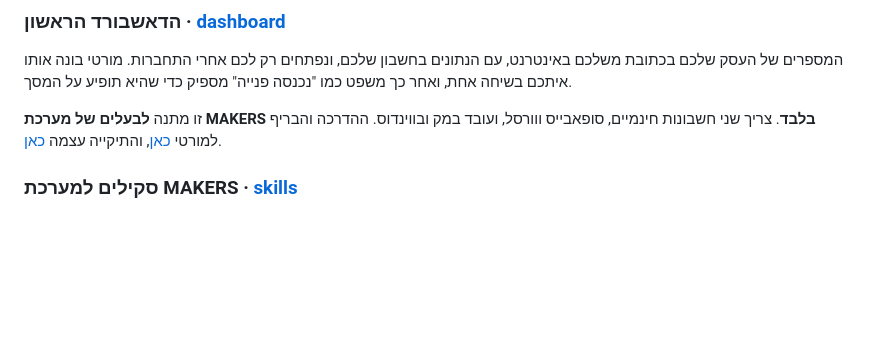
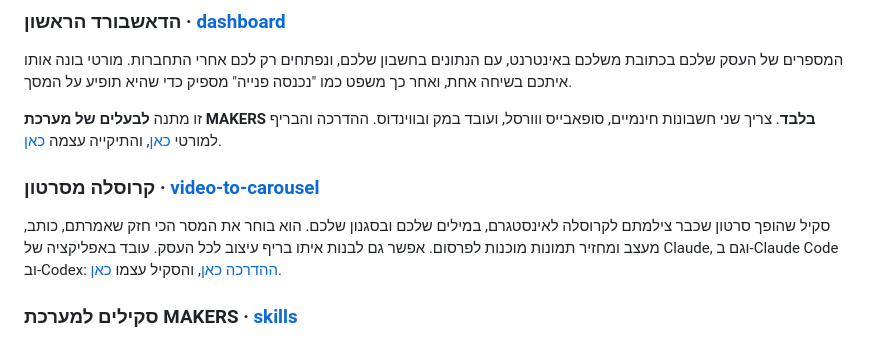
Before and after one commit to themakers-y-d/makers-bonuses, a Markdown page: README.md, the part around the change. GitHub-like rendering; blank space fills up the shorter version.

Commit message:
README: קרוסלה מסרטון
Co-Authored-By: Claude Opus 5.5 <noreply@anthropic.com>

```diff
--- a/README.md
+++ b/README.md
@@ -46,6 +46,10 @@
 
 זו מתנה **לבעלים של מערכת MAKERS בלבד**. צריך שני חשבונות חינמיים, סופאבייס ווורסל, ועובד במק ובווינדוס. ההדרכה והבריף למורטי [כאן](https://themakers.co.il/bonus/dashboard), והתיקייה עצמה [כאן](dashboard/START-HERE.md).
 
+### קרוסלה מסרטון · [video-to-carousel](video-to-carousel/)
+
+סקיל שהופך סרטון שכבר צילמתם לקרוסלה לאינסטגרם, במילים שלכם ובסגנון שלכם. הוא בוחר את המסר הכי חזק שאמרתם, כותב, מעצב ומחזיר תמונות מוכנות לפרסום. אפשר גם לבנות איתו בריף עיצוב לכל העסק. עובד באפליקציה של Claude, וגם ב-Claude Code וב-Codex: [ההדרכה כאן](https://themakers.co.il/carousel), והסקיל עצמו [כאן](skills/video-to-carousel/).
+
 ### סקילים למערכת MAKERS · [skills](skills/)
 
 תיקיות סקיל למערכת MAKERS. כרגע: `connect-ig-dm`, שמחבר את אוטומציית ה-DM באינסטגרם דרך מורטי, `guide-maker`, סוכן המדריכים, `style-maker`, בונה הסגנון לרילס, ו-`spy`, המרגל. שלושת האחרונים מותקנים מהקובץ שלהם ולא צריכים מערכת MAKERS. הסקיל של התמלולים אינו כאן: הוא מגיע עם הערכה שלו ומותקן בשלב 5 של ההתקנה.
```
